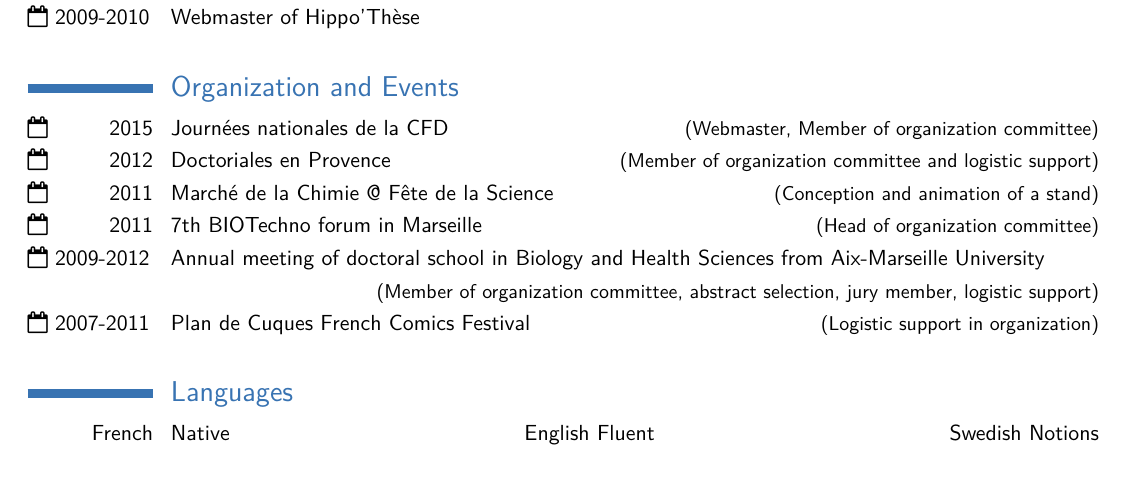
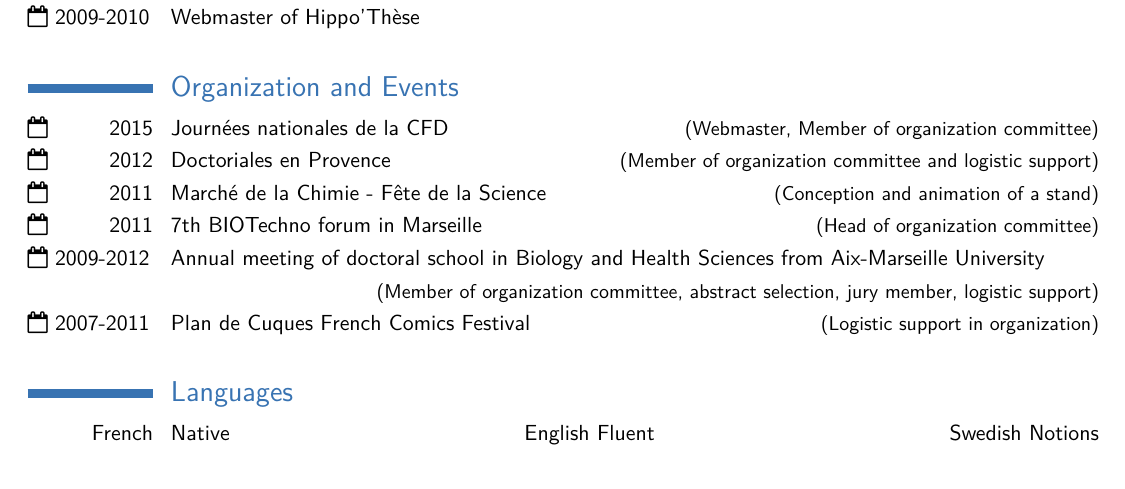
Before and after one commit to maxulysse/myCV, a LaTeX CV (CV-MGarcia-2017-10.tex): part of page 2 of 2, cut so that both start at the same text. The pictures show the PDF file CV-MGarcia-2017-10.pdf that the author committed with the source.

```diff
--- a/CV-MGarcia-2017-10.tex
+++ b/CV-MGarcia-2017-10.tex
@@ -124,7 +124,7 @@
 	\section{Organization and Events}
 		\cvitem{\faCalendarO\hfill\ 2015}{Journées nationales de la CFD\hfill\small{(Webmaster, Member of organization committee)}}
 		\cvitem{\faCalendarO\hfill\ 2012}{Doctoriales en Provence\hfill\small{(Member of organization committee and logistic support)}}
-		\cvitem{\faCalendarO\hfill\ 2011}{Marché de la Chimie @ Fête de la Science\hfill\small{(Conception and animation of a stand)}}
+		\cvitem{\faCalendarO\hfill\ 2011}{Marché de la Chimie - Fête de la Science\hfill\small{(Conception and animation of a stand)}}
 		\cvitem{\faCalendarO\hfill\ 2011}{7th BIOTechno forum in Marseille\hfill\small{(Head of organization committee)}}
 		\cvitem{\faCalendarO\ 2009-2012\hfill}{Annual meeting of doctoral school in Biology and Health Sciences from Aix-Marseille University}
 		\cvitem{}{\hfill\small{(Member of organization committee, abstract selection, jury member, logistic support)}}
```
Also changed, not shown: CV-MGarcia-2017-10.pdf, CV-MGarcia-latest.pdf, README.md, CV-MGarcia-2017-10.tex (2 more changed lines), 6 other files.
